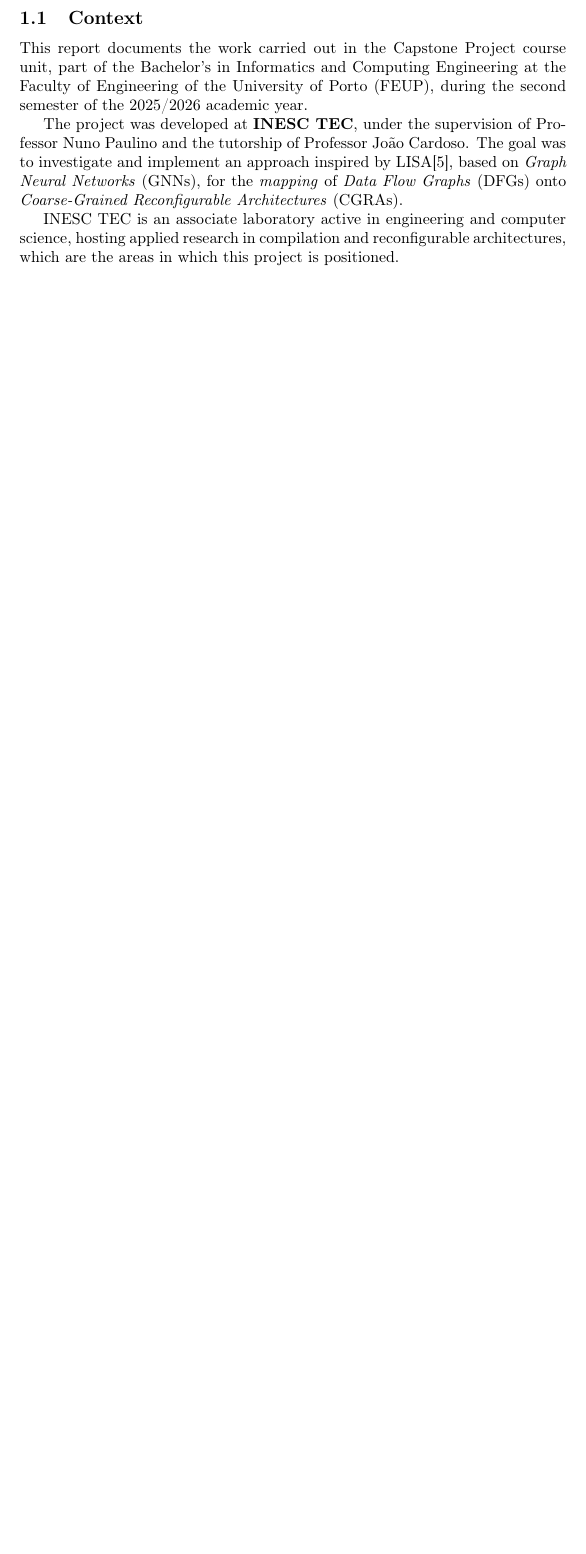
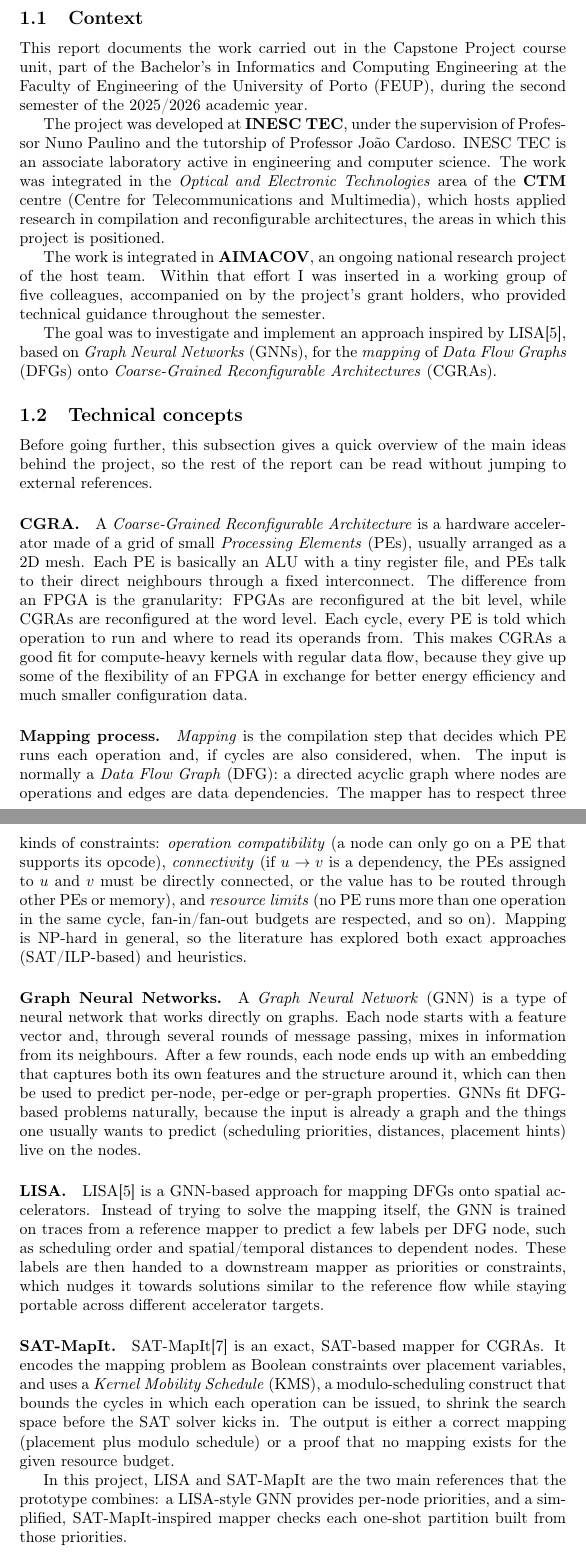
Before and after one commit to denizlg24/capstone_project, a LaTeX document (final_report/capstoneproject.tex): part of page 5 of 18 before the commit and two parts of pages 5 and 6 of 20 after it, the two joined at a grey line, cut so that both start at the same text, the shorter picture padded with empty space. Compiled offline with pdfLaTeX.

Commit message:
add better intro

```diff
--- a/final_report/capstoneproject.tex
+++ b/final_report/capstoneproject.tex
@@ -103,11 +103,32 @@
 
 This report documents the work carried out in the Capstone Project course unit, part of the Bachelor's in Informatics and Computing Engineering at the Faculty of Engineering of the University of Porto (FEUP), during the second semester of the 2025/2026 academic year.
 
-The project was developed at \textbf{INESC TEC}, under the supervision of Professor Nuno Paulino and the tutorship of Professor João Cardoso. The goal was to investigate and implement an approach inspired by LISA\cite{lisa2022}, based on \textit{Graph Neural Networks} (GNNs), for the \textit{mapping} of \textit{Data Flow Graphs} (DFGs) onto \textit{Coarse-Grained Reconfigurable Architectures} (CGRAs).
+The project was developed at \textbf{INESC TEC}, under the supervision of Professor Nuno Paulino and the tutorship of Professor João Cardoso. INESC TEC is an associate laboratory active in engineering and computer science. The work was integrated in the \textit{Optical and Electronic Technologies} area of the \textbf{CTM} centre (Centre for Telecommunications and Multimedia), which hosts applied research in compilation and reconfigurable architectures, the areas in which this project is positioned.
 
-INESC TEC is an associate laboratory active in engineering and computer science, hosting applied research in compilation and reconfigurable architectures, which are the areas in which this project is positioned.
+The work is integrated in \textbf{AIMACOV}, an ongoing national research project of the host team. Within that effort I was inserted in a working group of five colleagues, accompanied on by the project's grant holders, who provided technical guidance throughout the semester.
 
+The goal was to investigate and implement an approach inspired by LISA\cite{lisa2022}, based on \textit{Graph Neural Networks} (GNNs), for the \textit{mapping} of \textit{Data Flow Graphs} (DFGs) onto \textit{Coarse-Grained Reconfigurable Architectures} (CGRAs).
 
+\subsection{Technical concepts}
+
+Before going further, this subsection gives a quick overview of the main ideas behind the project, so the rest of the report can be read without jumping to external references.
+
+\paragraph{CGRA.}
+A \textit{Coarse-Grained Reconfigurable Architecture} is a hardware accelerator made of a grid of small \textit{Processing Elements} (PEs), usually arranged as a 2D mesh. Each PE is basically an ALU with a tiny register file, and PEs talk to their direct neighbours through a fixed interconnect. The difference from an FPGA is the granularity: FPGAs are reconfigured at the bit level, while CGRAs are reconfigured at the word level. Each cycle, every PE is told which operation to run and where to read its operands from. This makes CGRAs a good fit for compute-heavy kernels with regular data flow, because they give up some of the flexibility of an FPGA in exchange for better energy efficiency and much smaller configuration data.
+
+\paragraph{Mapping process.}
+\textit{Mapping} is the compilation step that decides which PE runs each operation and, if cycles are also considered, when. The input is normally a \textit{Data Flow Graph} (DFG): a directed acyclic graph where nodes are operations and edges are data dependencies. The mapper has to respect three kinds of constraints: \emph{operation compatibility} (a node can only go on a PE that supports its opcode), \emph{connectivity} (if $u \to v$ is a dependency, the PEs assigned to $u$ and $v$ must be directly connected, or the value has to be routed through other PEs or memory), and \emph{resource limits} (no PE runs more than one operation in the same cycle, fan-in/fan-out budgets are respected, and so on). Mapping is NP-hard in general, so the literature has explored both exact approaches (SAT/ILP-based) and heuristics.
+
+\paragraph{Graph Neural Networks.}
+A \textit{Graph Neural Network} (GNN) is a type of neural network that works directly on graphs. Each node starts with a feature vector and, through several rounds of message passing, mixes in information from its neighbours. After a few rounds, each node ends up with an embedding that captures both its own features and the structure around it, which can then be used to predict per-node, per-edge or per-graph properties. GNNs fit DFG-based problems naturally, because the input is already a graph and the things one usually wants to predict (scheduling priorities, distances, placement hints) live on the nodes.
+
+\paragraph{LISA.}
+LISA\cite{lisa2022} is a GNN-based approach for mapping DFGs onto spatial accelerators. Instead of trying to solve the mapping itself, the GNN is trained on traces from a reference mapper to predict a few labels per DFG node, such as scheduling order and spatial/temporal distances to dependent nodes. These labels are then handed to a downstream mapper as priorities or constraints, which nudges it towards solutions similar to the reference flow while staying portable across different accelerator targets.
+
+\paragraph{SAT-MapIt.}
+SAT-MapIt\cite{satmapit2023} is an exact, SAT-based mapper for CGRAs. It encodes the mapping problem as Boolean constraints over placement variables, and uses a \textit{Kernel Mobility Schedule} (KMS), a modulo-scheduling construct that bounds the cycles in which each operation can be issued, to shrink the search space before the SAT solver kicks in. The output is either a correct mapping (placement plus modulo schedule) or a proof that no mapping exists for the given resource budget.
+
+In this project, LISA and SAT-MapIt are the two main references that the prototype combines: a LISA-style GNN provides per-node priorities, and a simplified, SAT-MapIt-inspired mapper checks each one-shot partition built from those priorities.
 
 \subsection{Goals and expected results}
 
```
Also changed, not shown: final_report/capstoneproject.pdf, final_report/capstoneproject.tex (9 more changed lines).
